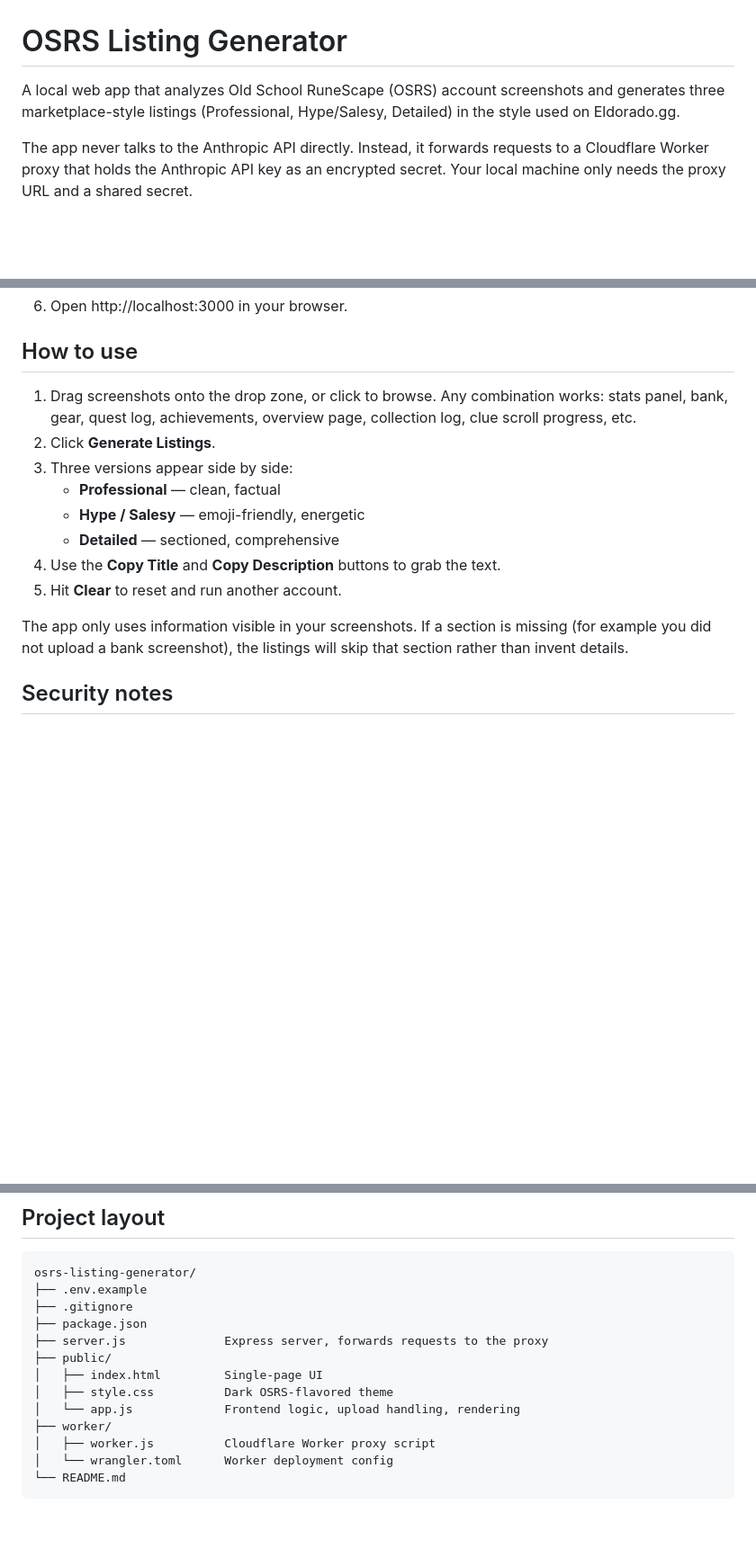
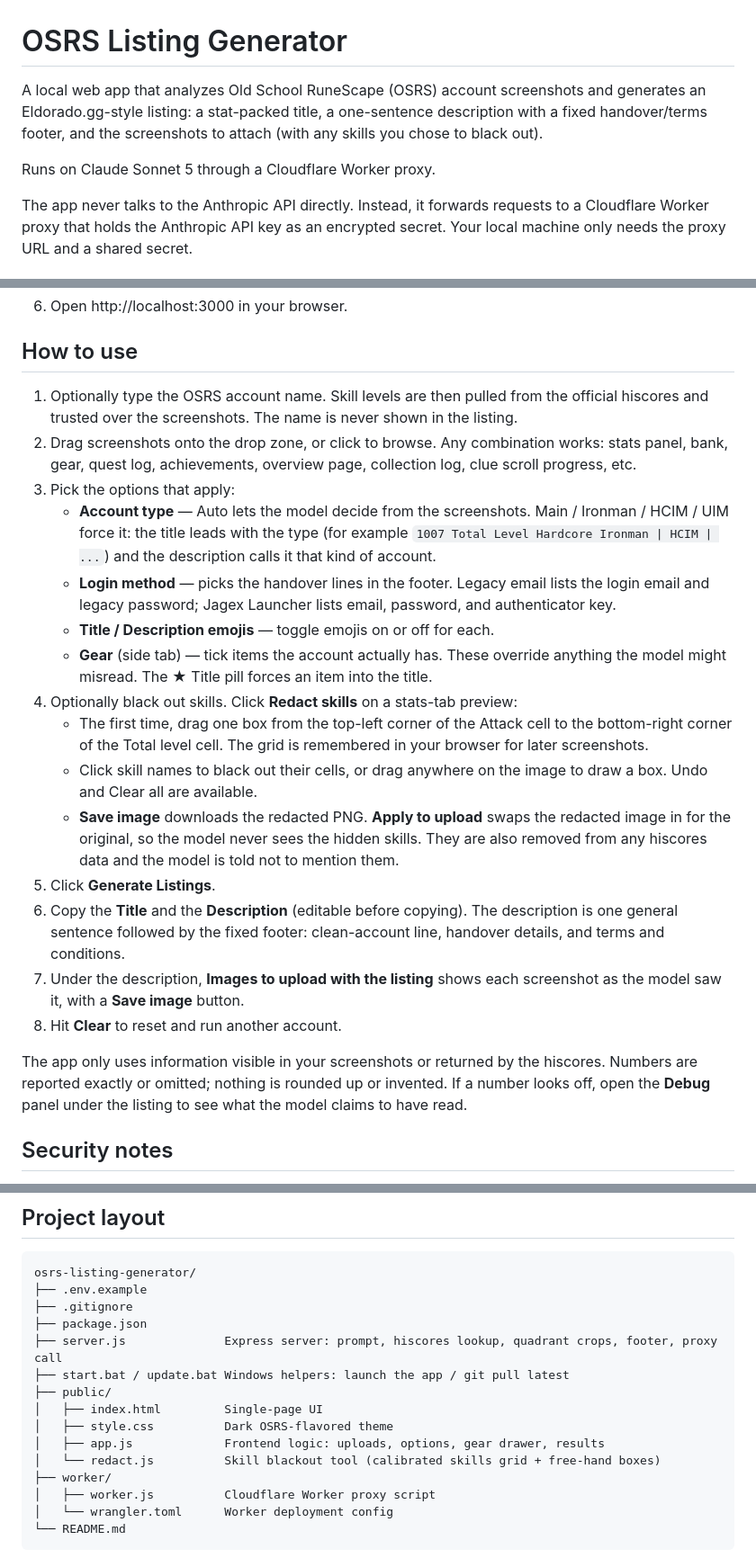
Before and after one commit to chefhousgit/osrs-listing-generator, a Markdown page: README.md, 3 parts joined by grey strips. Shown at 90% size. GitHub-like rendering; blank space fills up the shorter version.

Commit message:
README: document account type, login method, skill redaction, and simpler descriptions
Co-Authored-By: Claude Fable 5.1 <noreply@anthropic.com>

```diff
--- a/README.md
+++ b/README.md
@@ -1,6 +1,8 @@
 # OSRS Listing Generator
 
-A local web app that analyzes Old School RuneScape (OSRS) account screenshots and generates three marketplace-style listings (Professional, Hype/Salesy, Detailed) in the style used on Eldorado.gg.
+A local web app that analyzes Old School RuneScape (OSRS) account screenshots and generates an Eldorado.gg-style listing: a stat-packed title, a one-sentence description with a fixed handover/terms footer, and the screenshots to attach (with any skills you chose to black out).
+
+Runs on Claude Sonnet 5 through a Cloudflare Worker proxy.
 
 The app never talks to the Anthropic API directly. Instead, it forwards requests to a Cloudflare Worker proxy that holds the Anthropic API key as an encrypted secret. Your local machine only needs the proxy URL and a shared secret.
 
@@ -51,16 +53,23 @@ Browser  →  Local Express server  →  Cloudflare Worker proxy  →  Anthropic
 
 ## How to use
 
-1. Drag screenshots onto the drop zone, or click to browse. Any combination works: stats panel, bank, gear, quest log, achievements, overview page, collection log, clue scroll progress, etc.
-2. Click **Generate Listings**.
-3. Three versions appear side by side:
-   - **Professional** — clean, factual
-   - **Hype / Salesy** — emoji-friendly, energetic
-   - **Detailed** — sectioned, comprehensive
-4. Use the **Copy Title** and **Copy Description** buttons to grab the text.
-5. Hit **Clear** to reset and run another account.
+1. Optionally type the OSRS account name. Skill levels are then pulled from the official hiscores and trusted over the screenshots. The name is never shown in the listing.
+2. Drag screenshots onto the drop zone, or click to browse. Any combination works: stats panel, bank, gear, quest log, achievements, overview page, collection log, clue scroll progress, etc.
+3. Pick the options that apply:
+   - **Account type** — Auto lets the model decide from the screenshots. Main / Ironman / HCIM / UIM force it: the title leads with the type (for example `1007 Total Level Hardcore Ironman | HCIM | ...`) and the description calls it that kind of account.
+   - **Login method** — picks the handover lines in the footer. Legacy email lists the login email and legacy password; Jagex Launcher lists email, password, and authenticator key.
+   - **Title / Description emojis** — toggle emojis on or off for each.
+   - **Gear** (side tab) — tick items the account actually has. These override anything the model might misread. The ★ Title pill forces an item into the title.
+4. Optionally black out skills. Click **Redact skills** on a stats-tab preview:
+   - The first time, drag one box from the top-left corner of the Attack cell to the bottom-right corner of the Total level cell. The grid is remembered in your browser for later screenshots.
+   - Click skill names to black out their cells, or drag anywhere on the image to draw a box. Undo and Clear all are available.
+   - **Save image** downloads the redacted PNG. **Apply to upload** swaps the redacted image in for the original, so the model never sees the hidden skills. They are also removed from any hiscores data and the model is told not to mention them.
+5. Click **Generate Listings**.
+6. Copy the **Title** and the **Description** (editable before copying). The description is one general sentence followed by the fixed footer: clean-account line, handover details, and terms and conditions.
+7. Under the description, **Images to upload with the listing** shows each screenshot as the model saw it, with a **Save image** button.
+8. Hit **Clear** to reset and run another account.
 
-The app only uses information visible in your screenshots. If a section is missing (for example you did not upload a bank screenshot), the listings will skip that section rather than invent details.
+The app only uses information visible in your screenshots or returned by the hiscores. Numbers are reported exactly or omitted; nothing is rounded up or invented. If a number looks off, open the **Debug** panel under the listing to see what the model claims to have read.
 
 ## Security notes
 
@@ -82,11 +91,13 @@ osrs-listing-generator/
 ├── .env.example
 ├── .gitignore
 ├── package.json
-├── server.js              Express server, forwards requests to the proxy
+├── server.js              Express server: prompt, hiscores lookup, quadrant crops, footer, proxy call
+├── start.bat / update.bat Windows helpers: launch the app / git pull latest
 ├── public/
 │   ├── index.html         Single-page UI
 │   ├── style.css          Dark OSRS-flavored theme
-│   └── app.js             Frontend logic, upload handling, rendering
+│   ├── app.js             Frontend logic: uploads, options, gear drawer, results
+│   └── redact.js          Skill blackout tool (calibrated skills grid + free-hand boxes)
 ├── worker/
 │   ├── worker.js          Cloudflare Worker proxy script
 │   └── wrangler.toml      Worker deployment config
```
